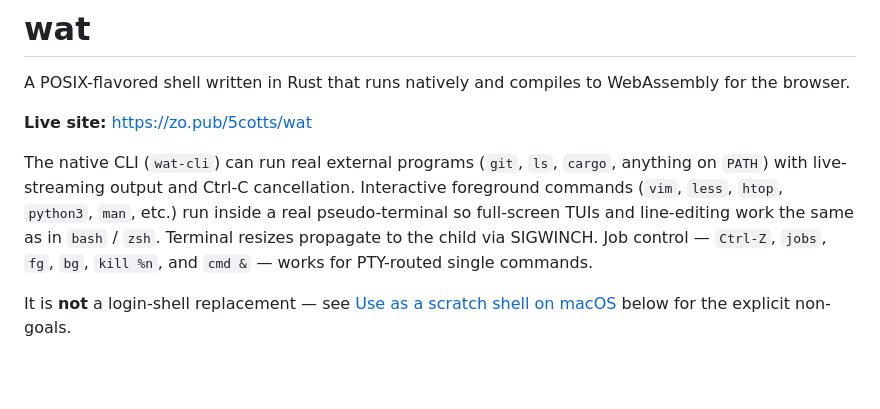
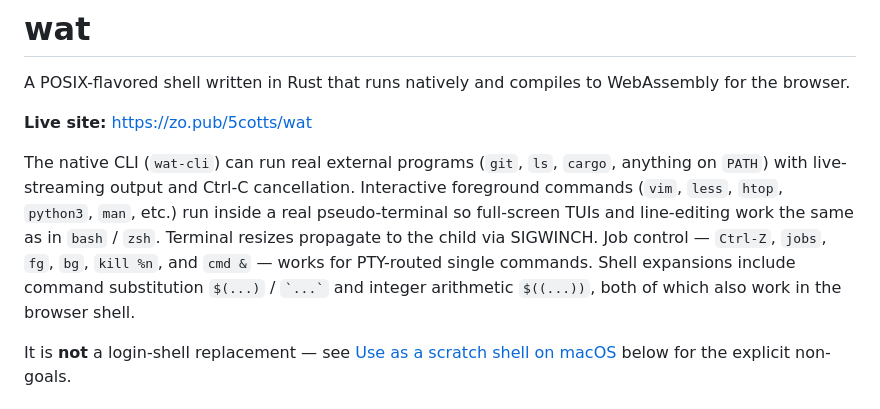
Before and after one commit to 5cotts/wat, a Markdown page: README.md, the part around one of its changes. Drawn GitHub-style; blank space fills up the shorter version.

```diff
--- a/README.md
+++ b/README.md
@@ -11,7 +11,9 @@ cancellation. Interactive foreground commands (`vim`, `less`, `htop`,
 TUIs and line-editing work the same as in `bash` / `zsh`. Terminal
 resizes propagate to the child via SIGWINCH. Job control — `Ctrl-Z`,
 `jobs`, `fg`, `bg`, `kill %n`, and `cmd &` — works for PTY-routed single
-commands.
+commands. Shell expansions include command substitution `$(...)` /
+`` `...` `` and integer arithmetic `$((...))`, both of which also work in
+the browser shell.
 
 It is **not** a login-shell replacement — see
 [Use as a scratch shell on macOS](#use-as-a-scratch-shell-on-macos) below
```
Also changed, not shown: other parts of README.md (+36 -2 lines).
